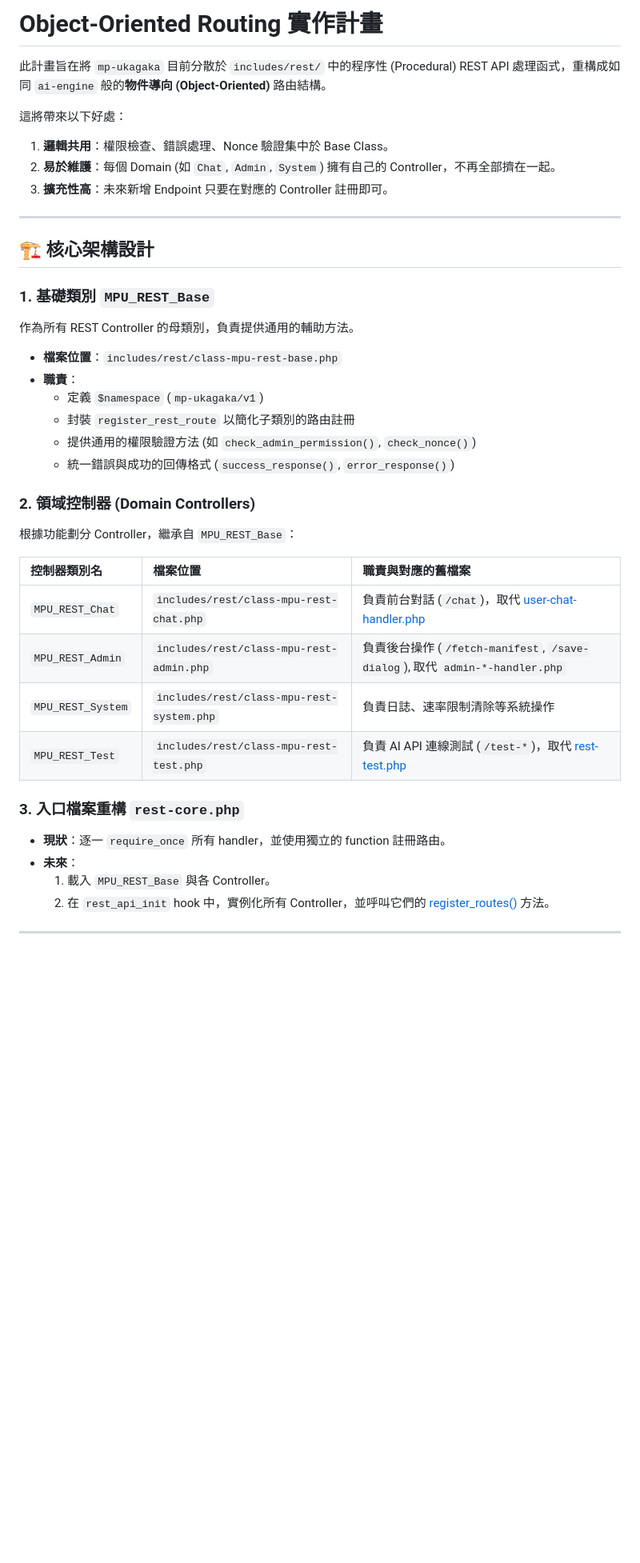
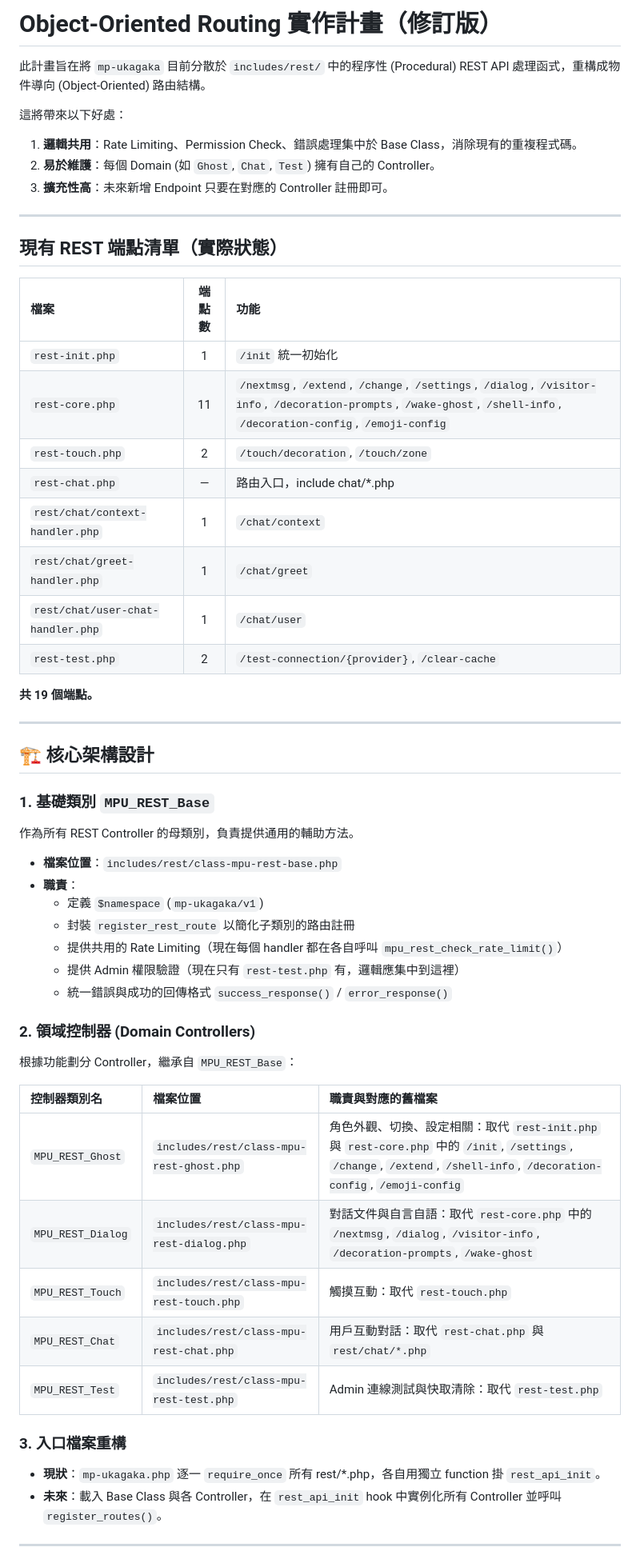
Before and after one commit to Horlicks-p/mp-ukagaka, a Markdown page: plan/Object_Oriented_Routing_Plan.md, the part around one of its changes. Shown at 80% size. Rendered like a GitHub page; blank space fills up the shorter version.

```diff
--- a/plan/Object_Oriented_Routing_Plan.md
+++ b/plan/Object_Oriented_Routing_Plan.md
@@ -1,40 +1,61 @@
-# Object-Oriented Routing 實作計畫
+# Object-Oriented Routing 實作計畫（修訂版）
 
-此計畫旨在將 `mp-ukagaka` 目前分散於 `includes/rest/` 中的程序性 (Procedural) REST API 處理函式，重構成如同 `ai-engine` 般的**物件導向 (Object-Oriented)** 路由結構。
+此計畫旨在將 `mp-ukagaka` 目前分散於 `includes/rest/` 中的程序性 (Procedural) REST API 處理函式，重構成物件導向 (Object-Oriented) 路由結構。
 
 這將帶來以下好處：
-1. **邏輯共用**：權限檢查、錯誤處理、Nonce 驗證集中於 Base Class。
-2. **易於維護**：每個 Domain (如 `Chat`, `Admin`, `System`) 擁有自己的 Controller，不再全部擠在一起。
+1. **邏輯共用**：Rate Limiting、Permission Check、錯誤處理集中於 Base Class，消除現有的重複程式碼。
+2. **易於維護**：每個 Domain (如 `Ghost`, `Chat`, `Test`) 擁有自己的 Controller。
 3. **擴充性高**：未來新增 Endpoint 只要在對應的 Controller 註冊即可。
+
+---
+
+## 現有 REST 端點清單（實際狀態）
+
+| 檔案 | 端點數 | 功能 |
+| :--- | :---: | :--- |
+| `rest-init.php` | 1 | `/init` 統一初始化 |
+| `rest-core.php` | 11 | `/nextmsg`, `/extend`, `/change`, `/settings`, `/dialog`, `/visitor-info`, `/decoration-prompts`, `/wake-ghost`, `/shell-info`, `/decoration-config`, `/emoji-config` |
+| `rest-touch.php` | 2 | `/touch/decoration`, `/touch/zone` |
+| `rest-chat.php` | — | 路由入口，include chat/*.php |
+| `rest/chat/context-handler.php` | 1 | `/chat/context` |
+| `rest/chat/greet-handler.php` | 1 | `/chat/greet` |
+| `rest/chat/user-chat-handler.php` | 1 | `/chat/user` |
+| `rest-test.php` | 2 | `/test-connection/{provider}`, `/clear-cache` |
+
+**共 19 個端點。**
 
 ---
 
 ## 🏗️ 核心架構設計
 
 ### 1. 基礎類別 `MPU_REST_Base`
+
 作為所有 REST Controller 的母類別，負責提供通用的輔助方法。
+
 - **檔案位置**：`includes/rest/class-mpu-rest-base.php`
 - **職責**：
   - 定義 `$namespace` (`mp-ukagaka/v1`)
   - 封裝 `register_rest_route` 以簡化子類別的路由註冊
-  - 提供通用的權限驗證方法 (如 `check_admin_permission()`, `check_nonce()`)
-  - 統一錯誤與成功的回傳格式 (`success_response()`, `error_response()`)
+  - 提供共用的 Rate Limiting（現在每個 handler 都在各自呼叫 `mpu_rest_check_rate_limit()`）
+  - 提供 Admin 權限驗證（現在只有 `rest-test.php` 有，邏輯應集中到這裡）
+  - 統一錯誤與成功的回傳格式 `success_response()` / `error_response()`
 
 ### 2. 領域控制器 (Domain Controllers)
+
 根據功能劃分 Controller，繼承自 `MPU_REST_Base`：
 
 | 控制器類別名 | 檔案位置 | 職責與對應的舊檔案 |
 | :--- | :--- | :--- |
-| `MPU_REST_Chat` | `includes/rest/class-mpu-rest-chat.php` | 負責前台對話 (`/chat`)，取代 [user-chat-handler.php](file:///d:/XAMPP/htdocs/wordpress/wp-content/plugins/mp-ukagaka/includes/rest/chat/user-chat-handler.php) |
-| `MPU_REST_Admin` | `includes/rest/class-mpu-rest-admin.php` | 負責後台操作 (`/fetch-manifest`, `/save-dialog`), 取代 `admin-*-handler.php` |
-| `MPU_REST_System` | `includes/rest/class-mpu-rest-system.php` | 負責日誌、速率限制清除等系統操作 |
-| `MPU_REST_Test` | `includes/rest/class-mpu-rest-test.php` | 負責 AI API 連線測試 (`/test-*`)，取代 [rest-test.php](file:///d:/XAMPP/htdocs/wordpress/wp-content/plugins/mp-ukagaka/includes/rest/rest-test.php) |
+| `MPU_REST_Ghost` | `includes/rest/class-mpu-rest-ghost.php` | 角色外觀、切換、設定相關：取代 `rest-init.php` 與 `rest-core.php` 中的 `/init`, `/settings`, `/change`, `/extend`, `/shell-info`, `/decoration-config`, `/emoji-config` |
+| `MPU_REST_Dialog` | `includes/rest/class-mpu-rest-dialog.php` | 對話文件與自言自語：取代 `rest-core.php` 中的 `/nextmsg`, `/dialog`, `/visitor-info`, `/decoration-prompts`, `/wake-ghost` |
+| `MPU_REST_Touch` | `includes/rest/class-mpu-rest-touch.php` | 觸摸互動：取代 `rest-touch.php` |
+| `MPU_REST_Chat` | `includes/rest/class-mpu-rest-chat.php` | 用戶互動對話：取代 `rest-chat.php` 與 `rest/chat/*.php` |
+| `MPU_REST_Test` | `includes/rest/class-mpu-rest-test.php` | Admin 連線測試與快取清除：取代 `rest-test.php` |
 
-### 3. 入口檔案重構 `rest-core.php`
-- **現狀**：逐一 `require_once` 所有 handler，並使用獨立的 function 註冊路由。
-- **未來**：
-  1. 載入 `MPU_REST_Base` 與各 Controller。
-  2. 在 `rest_api_init` hook 中，實例化所有 Controller，並呼叫它們的 [register_routes()](file:///d:/XAMPP/htdocs/wordpress/wp-content/plugins/ai-engine/classes/rest/ai.php#4-57) 方法。
+### 3. 入口檔案重構
+
+- **現狀**：`mp-ukagaka.php` 逐一 `require_once` 所有 rest/*.php，各自用獨立 function 掛 `rest_api_init`。
+- **未來**：載入 Base Class 與各 Controller，在 `rest_api_init` hook 中實例化所有 Controller 並呼叫 `register_routes()`。
 
 ---
 
```
Also changed, not shown: other parts of plan/Object_Oriented_Routing_Plan.md (+74 -38 lines).
